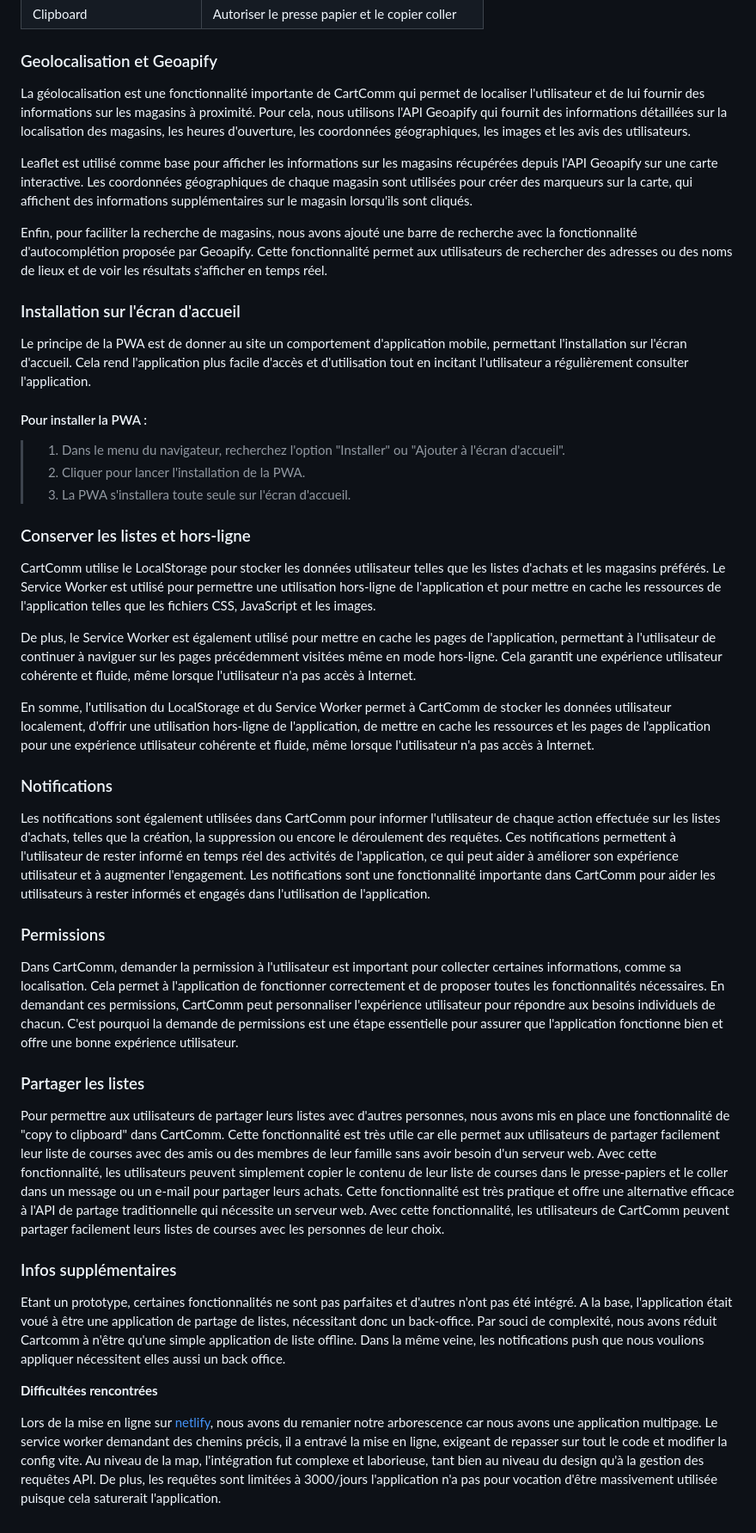
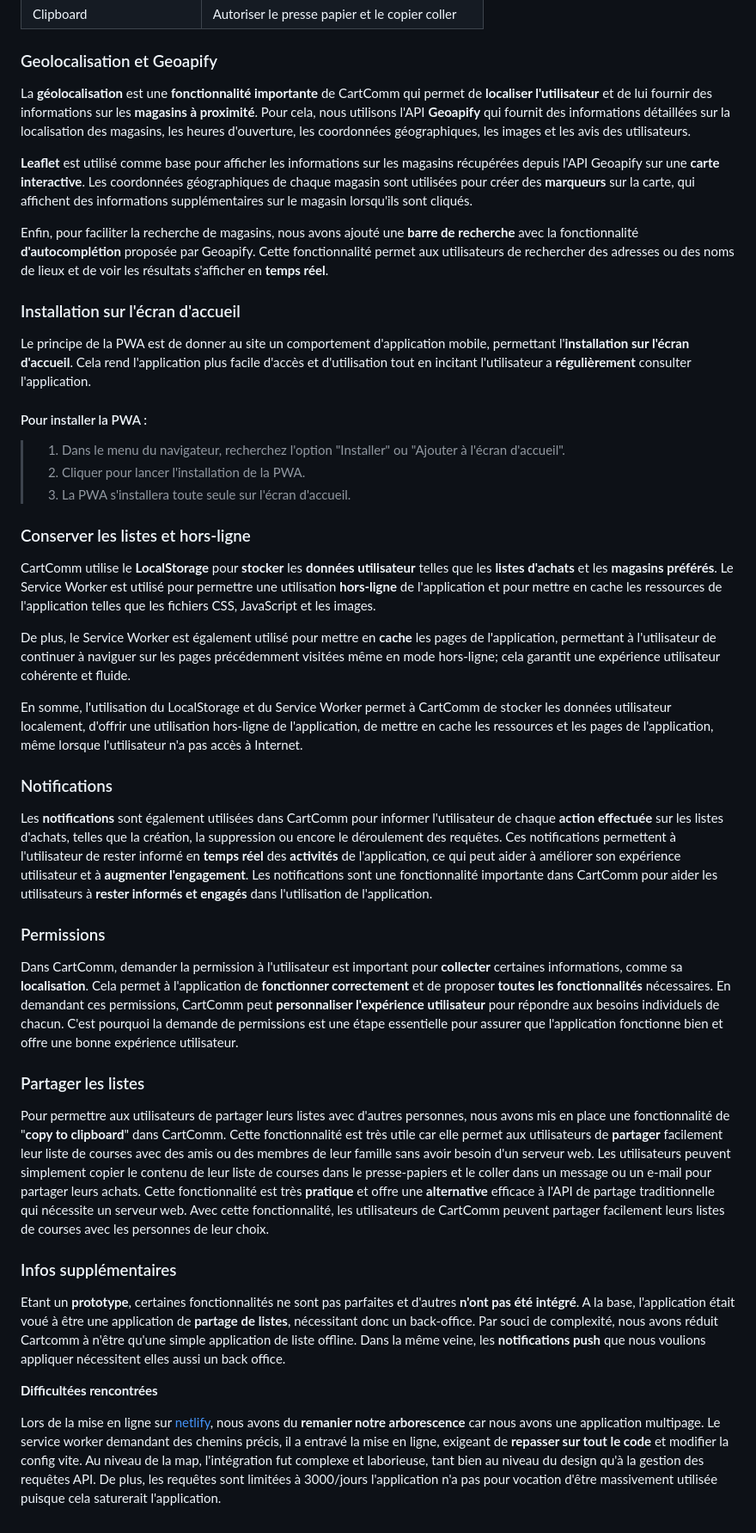
Before and after one commit to s00fy/SAE402, a Markdown page: README.md, the part around the change printed below. Shown: that part at 86% size. Rendered like a GitHub page.

```diff
--- a/README.md
+++ b/README.md
@@ -61,15 +61,15 @@ Nous avons utilsé [6 APIs](https://whatwebcando.today) :
 
 ### Geolocalisation et Geoapify
 
-La géolocalisation est une fonctionnalité importante de CartComm qui permet de localiser l'utilisateur et de lui fournir des informations sur les magasins à proximité. Pour cela, nous utilisons l'API Geoapify qui fournit des informations détaillées sur la localisation des magasins, les heures d'ouverture, les coordonnées géographiques, les images et les avis des utilisateurs.
+La **géolocalisation** est une **fonctionnalité importante** de CartComm qui permet de **localiser l'utilisateur** et de lui fournir des informations sur les **magasins à proximité**. Pour cela, nous utilisons l'API **Geoapify** qui fournit des informations détaillées sur la localisation des magasins, les heures d'ouverture, les coordonnées géographiques, les images et les avis des utilisateurs.
 
-Leaflet est utilisé comme base pour afficher les informations sur les magasins récupérées depuis l'API Geoapify sur une carte interactive. Les coordonnées géographiques de chaque magasin sont utilisées pour créer des marqueurs sur la carte, qui affichent des informations supplémentaires sur le magasin lorsqu'ils sont cliqués.
+**Leaflet** est utilisé comme base pour afficher les informations sur les magasins récupérées depuis l'API Geoapify sur une **carte interactive**. Les coordonnées géographiques de chaque magasin sont utilisées pour créer des **marqueurs** sur la carte, qui affichent des informations supplémentaires sur le magasin lorsqu'ils sont cliqués.
 
-Enfin, pour faciliter la recherche de magasins, nous avons ajouté une barre de recherche avec la fonctionnalité d'autocomplétion proposée par Geoapify. Cette fonctionnalité permet aux utilisateurs de rechercher des adresses ou des noms de lieux et de voir les résultats s'afficher en temps réel.
+Enfin, pour faciliter la recherche de magasins, nous avons ajouté une **barre de recherche** avec la fonctionnalité **d'autocomplétion** proposée par Geoapify. Cette fonctionnalité permet aux utilisateurs de rechercher des adresses ou des noms de lieux et de voir les résultats s'afficher en **temps réel**.
 
 ### Installation sur l'écran d'accueil
 
-Le principe de la PWA est de donner au site un comportement d'application mobile, permettant l'installation sur l'écran d'accueil. Cela rend l'application plus facile d'accès et d'utilisation tout en incitant l'utilisateur a régulièrement consulter l'application.
+Le principe de la PWA est de donner au site un comportement d'application mobile, permettant l'**installation sur l'écran d'accueil**. Cela rend l'application plus facile d'accès et d'utilisation tout en incitant l'utilisateur a **régulièrement** consulter l'application.
 
 #### Pour installer la PWA :
 > 1. Dans le menu du navigateur, recherchez l'option "Installer" ou "Ajouter à l'écran d'accueil".
@@ -78,28 +78,28 @@ Le principe de la PWA est de donner au site un comportement d'application mobile
 
 ### Conserver les listes et hors-ligne
 
-CartComm utilise le LocalStorage pour stocker les données utilisateur telles que les listes d'achats et les magasins préférés. Le Service Worker est utilisé pour permettre une utilisation hors-ligne de l'application et pour mettre en cache les ressources de l'application telles que les fichiers CSS, JavaScript et les images.
+CartComm utilise le **LocalStorage** pour **stocker** les **données utilisateur** telles que les **listes d'achats** et les **magasins préférés**. Le Service Worker est utilisé pour permettre une utilisation **hors-ligne** de l'application et pour mettre en cache les ressources de l'application telles que les fichiers CSS, JavaScript et les images.
 
-De plus, le Service Worker est également utilisé pour mettre en cache les pages de l'application, permettant à l'utilisateur de continuer à naviguer sur les pages précédemment visitées même en mode hors-ligne. Cela garantit une expérience utilisateur cohérente et fluide, même lorsque l'utilisateur n'a pas accès à Internet.
+De plus, le Service Worker est également utilisé pour mettre en **cache** les pages de l'application, permettant à l'utilisateur de continuer à naviguer sur les pages précédemment visitées même en mode hors-ligne; cela garantit une expérience utilisateur cohérente et fluide.
 
-En somme, l'utilisation du LocalStorage et du Service Worker permet à CartComm de stocker les données utilisateur localement, d'offrir une utilisation hors-ligne de l'application, de mettre en cache les ressources et les pages de l'application pour une expérience utilisateur cohérente et fluide, même lorsque l'utilisateur n'a pas accès à Internet.
+En somme, l'utilisation du LocalStorage et du Service Worker permet à CartComm de stocker les données utilisateur localement, d'offrir une utilisation hors-ligne de l'application, de mettre en cache les ressources et les pages de l'application, même lorsque l'utilisateur n'a pas accès à Internet.
 
 ### Notifications
 
-Les notifications sont également utilisées dans CartComm pour informer l'utilisateur de chaque action effectuée sur les listes d'achats, telles que la création, la suppression ou encore le déroulement des requêtes. Ces notifications permettent à l'utilisateur de rester informé en temps réel des activités de l'application, ce qui peut aider à améliorer son expérience utilisateur et à augmenter l'engagement. Les notifications sont une fonctionnalité importante dans CartComm pour aider les utilisateurs à rester informés et engagés dans l'utilisation de l'application.
+Les **notifications** sont également utilisées dans CartComm pour informer l'utilisateur de chaque **action effectuée** sur les listes d'achats, telles que la création, la suppression ou encore le déroulement des requêtes. Ces notifications permettent à l'utilisateur de rester informé en **temps réel** des **activités** de l'application, ce qui peut aider à améliorer son expérience utilisateur et à **augmenter l'engagement**. Les notifications sont une fonctionnalité importante dans CartComm pour aider les utilisateurs à **rester informés et engagés** dans l'utilisation de l'application.
 
 ### Permissions
 
-Dans CartComm, demander la permission à l'utilisateur est important pour collecter certaines informations, comme sa localisation. Cela permet à l'application de fonctionner correctement et de proposer toutes les fonctionnalités nécessaires. En demandant ces permissions, CartComm peut personnaliser l'expérience utilisateur pour répondre aux besoins individuels de chacun. C'est pourquoi la demande de permissions est une étape essentielle pour assurer que l'application fonctionne bien et offre une bonne expérience utilisateur.
+Dans CartComm, demander la permission à l'utilisateur est important pour **collecter** certaines informations, comme sa **localisation**. Cela permet à l'application de **fonctionner correctement** et de proposer **toutes les fonctionnalités** nécessaires. En demandant ces permissions, CartComm peut **personnaliser l'expérience utilisateur** pour répondre aux besoins individuels de chacun. C'est pourquoi la demande de permissions est une étape essentielle pour assurer que l'application fonctionne bien et offre une bonne expérience utilisateur.
 
 ### Partager les listes
 
-Pour permettre aux utilisateurs de partager leurs listes avec d'autres personnes, nous avons mis en place une fonctionnalité de "copy to clipboard" dans CartComm. Cette fonctionnalité est très utile car elle permet aux utilisateurs de partager facilement leur liste de courses avec des amis ou des membres de leur famille sans avoir besoin d'un serveur web. Avec cette fonctionnalité, les utilisateurs peuvent simplement copier le contenu de leur liste de courses dans le presse-papiers et le coller dans un message ou un e-mail pour partager leurs achats. Cette fonctionnalité est très pratique et offre une alternative efficace à l'API de partage traditionnelle qui nécessite un serveur web. Avec cette fonctionnalité, les utilisateurs de CartComm peuvent partager facilement leurs listes de courses avec les personnes de leur choix.
+Pour permettre aux utilisateurs de partager leurs listes avec d'autres personnes, nous avons mis en place une fonctionnalité de "**copy to clipboard**" dans CartComm. Cette fonctionnalité est très utile car elle permet aux utilisateurs de **partager** facilement leur liste de courses avec des amis ou des membres de leur famille sans avoir besoin d'un serveur web. Les utilisateurs peuvent simplement copier le contenu de leur liste de courses dans le presse-papiers et le coller dans un message ou un e-mail pour partager leurs achats. Cette fonctionnalité est très **pratique** et offre une **alternative** efficace à l'API de partage traditionnelle qui nécessite un serveur web. Avec cette fonctionnalité, les utilisateurs de CartComm peuvent partager facilement leurs listes de courses avec les personnes de leur choix.
 
 ### Infos supplémentaires
 
-Etant un prototype, certaines fonctionnalités ne sont pas parfaites et d'autres n'ont pas été intégré. A la base, l'application était voué à être une application de partage de listes, nécessitant donc un back-office. Par souci de complexité, nous avons réduit Cartcomm à n'être qu'une simple application de liste offline. Dans la même veine, les notifications push que nous voulions appliquer nécessitent elles aussi un back office.
+Etant un **prototype**, certaines fonctionnalités ne sont pas parfaites et d'autres **n'ont pas été intégré**. A la base, l'application était voué à être une application de **partage de listes**, nécessitant donc un back-office. Par souci de complexité, nous avons réduit Cartcomm à n'être qu'une simple application de liste offline. Dans la même veine, les **notifications push** que nous voulions appliquer nécessitent elles aussi un back office.
 
 **Difficultées rencontrées**
 
-Lors de la mise en ligne sur [netlify](https://netlify.com), nous avons du remanier notre arborescence car nous avons une application multipage. Le service worker demandant des chemins précis, il a entravé la mise en ligne, exigeant de repasser sur tout le code et modifier la config vite. Au niveau de la map, l'intégration fut complexe et laborieuse, tant bien au niveau du design qu'à la gestion des requêtes API. De plus, les requêtes sont limitées à 3000/jours l'application n'a pas pour vocation d'être massivement utilisée puisque cela saturerait l'application.
+Lors de la mise en ligne sur [netlify](https://netlify.com), nous avons du **remanier notre arborescence** car nous avons une application multipage. Le service worker demandant des chemins précis, il a entravé la mise en ligne, exigeant de **repasser sur tout le code** et modifier la config vite. Au niveau de la map, l'intégration fut complexe et laborieuse, tant bien au niveau du design qu'à la gestion des requêtes API. De plus, les requêtes sont limitées à 3000/jours l'application n'a pas pour vocation d'être massivement utilisée puisque cela saturerait l'application.
```
Also changed, not shown: other parts of README.md (+5 -5 lines).
